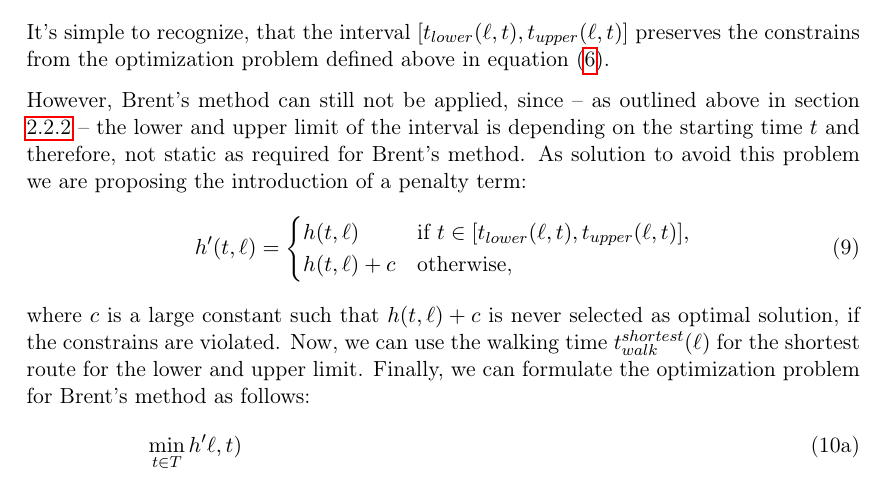
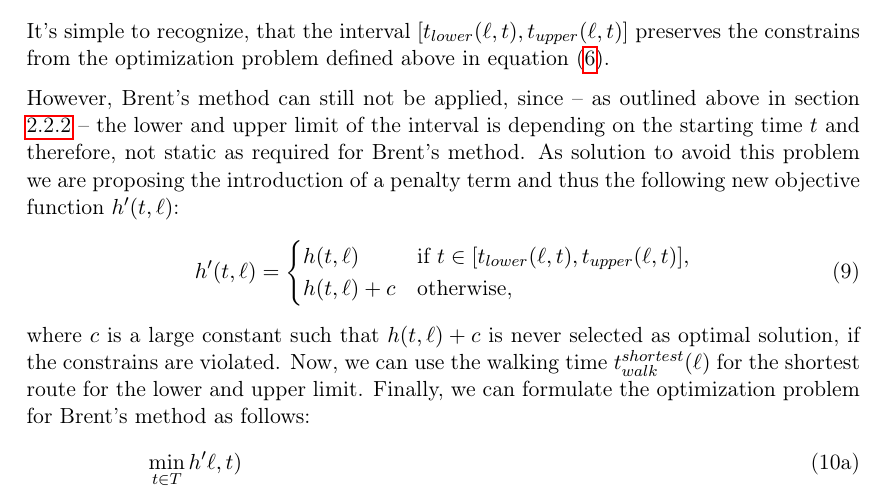
Before and after one commit to joachimrussig/GI_Forum_2017_Paper, a LaTeX paper (paper.tex, which reads mainpart.tex): part of page 7 of 14, cut so that both start at the same text. Compiled offline with pdfLaTeX.

Commit message:
Clarified that the penalty term is part of a new objective function

```diff
--- a/mainpart.tex
+++ b/mainpart.tex
@@ -111,7 +111,7 @@ Note, that the location $\ell$ is fixed, as the selection of the location with l
   	\end{equation}
  It's simple to recognize, that the interval $[t_{lower}(\ell, t), t_{upper}(\ell, t)]$ preserves the constrains from the optimization problem defined above in equation \eqref{eq:optimal-time}.
 
- However, Brent's method can still not be applied, since -- as outlined above in section \ref{sec:optimization} -- the lower and upper limit of the interval is depending on the starting time $t$ and therefore, not static as required for Brent's method. As solution to avoid this problem we are proposing the introduction of a penalty term:
+ However, Brent's method can still not be applied, since -- as outlined above in section \ref{sec:optimization} -- the lower and upper limit of the interval is depending on the starting time $t$ and therefore, not static as required for Brent's method. As solution to avoid this problem we are proposing the introduction of a penalty term and thus the following new objective function $h'(t,\ell)$:
  \begin{equation}
  \label{eq:optimal-time-penality}
  h'(t,\ell) = \begin{cases}
```
Also changed, not shown: paper.pdf.
